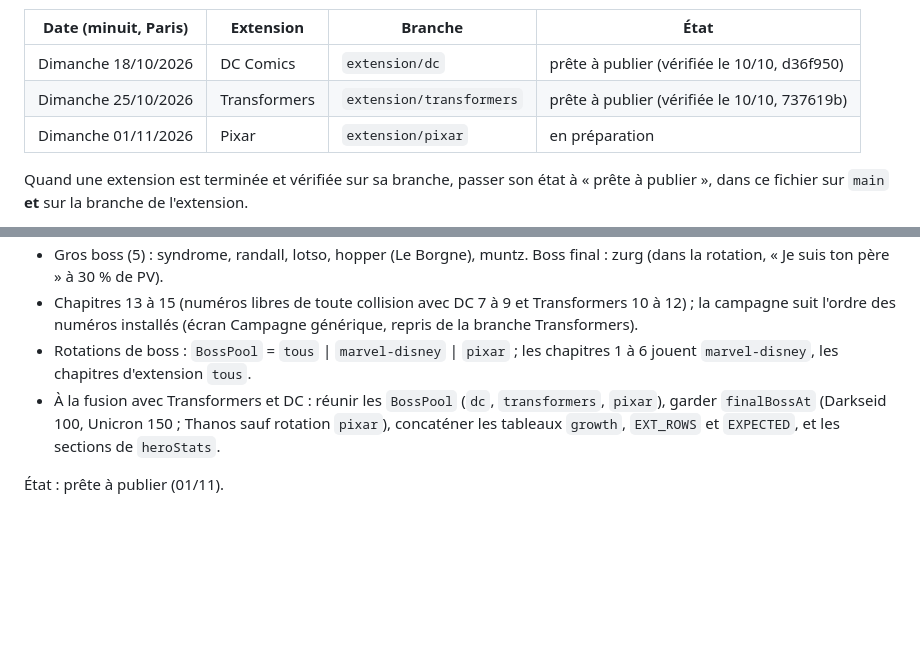
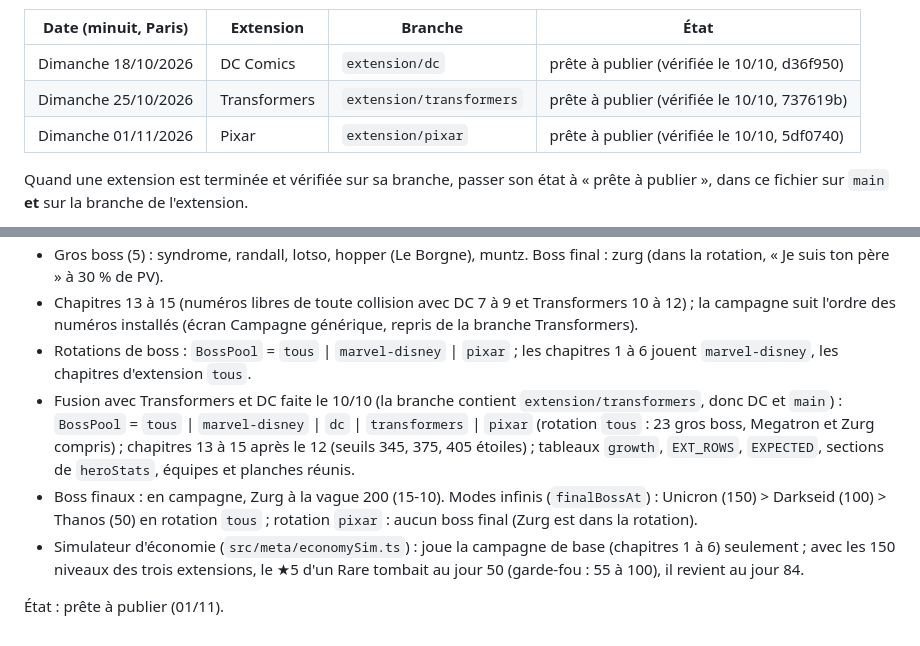
Before and after one commit to 58np95y6s6-svg/MARVEL-RUSH, a Markdown page: docs/journal.md, 2 parts joined by grey strips. GitHub-like rendering; blank space fills up the shorter version.

Commit message:
Journal : Pixar prête à publier (vérifiée le 10/10, 5df0740), fusion des trois extensions documentée
Co-Authored-By: Claude Opus 5.5 <noreply@anthropic.com>
Claude-Session: https://claude.ai/code/session_01EMRWjWEPW4ZZBJZfD2tuo1

```diff
--- a/docs/journal.md
+++ b/docs/journal.md
@@ -43,7 +43,7 @@ Tâches automatiques créées à la demande du joueur. À minuit (heure de Paris
 |---|---|---|---|
 | Dimanche 18/10/2026 | DC Comics | `extension/dc` | prête à publier (vérifiée le 10/10, d36f950) |
 | Dimanche 25/10/2026 | Transformers | `extension/transformers` | prête à publier (vérifiée le 10/10, 737619b) |
-| Dimanche 01/11/2026 | Pixar | `extension/pixar` | en préparation |
+| Dimanche 01/11/2026 | Pixar | `extension/pixar` | prête à publier (vérifiée le 10/10, 5df0740) |
 
 Quand une extension est terminée et vérifiée sur sa branche, passer son état à « prête à publier », dans ce fichier sur `main` **et** sur la branche de l'extension.
 
@@ -77,6 +77,8 @@ Préparée dans un dossier de travail séparé, `/home/user/marvel-rush-pixar`,
 - Gros boss (5) : syndrome, randall, lotso, hopper (Le Borgne), muntz. Boss final : zurg (dans la rotation, « Je suis ton père » à 30 % de PV).
 - Chapitres 13 à 15 (numéros libres de toute collision avec DC 7 à 9 et Transformers 10 à 12) ; la campagne suit l'ordre des numéros installés (écran Campagne générique, repris de la branche Transformers).
 - Rotations de boss : `BossPool` = `tous` | `marvel-disney` | `pixar` ; les chapitres 1 à 6 jouent `marvel-disney`, les chapitres d'extension `tous`.
-- À la fusion avec Transformers et DC : réunir les `BossPool` (`dc`, `transformers`, `pixar`), garder `finalBossAt` (Darkseid 100, Unicron 150 ; Thanos sauf rotation `pixar`), concaténer les tableaux `growth`, `EXT_ROWS` et `EXPECTED`, et les sections de `heroStats`.
+- Fusion avec Transformers et DC faite le 10/10 (la branche contient `extension/transformers`, donc DC et `main`) : `BossPool` = `tous` | `marvel-disney` | `dc` | `transformers` | `pixar` (rotation `tous` : 23 gros boss, Megatron et Zurg compris) ; chapitres 13 à 15 après le 12 (seuils 345, 375, 405 étoiles) ; tableaux `growth`, `EXT_ROWS`, `EXPECTED`, sections de `heroStats`, équipes et planches réunis.
+- Boss finaux : en campagne, Zurg à la vague 200 (15-10). Modes infinis (`finalBossAt`) : Unicron (150) > Darkseid (100) > Thanos (50) en rotation `tous` ; rotation `pixar` : aucun boss final (Zurg est dans la rotation).
+- Simulateur d'économie (`src/meta/economySim.ts`) : joue la campagne de base (chapitres 1 à 6) seulement ; avec les 150 niveaux des trois extensions, le ★5 d'un Rare tombait au jour 50 (garde-fou : 55 à 100), il revient au jour 84.
 
 État : prête à publier (01/11).
```
